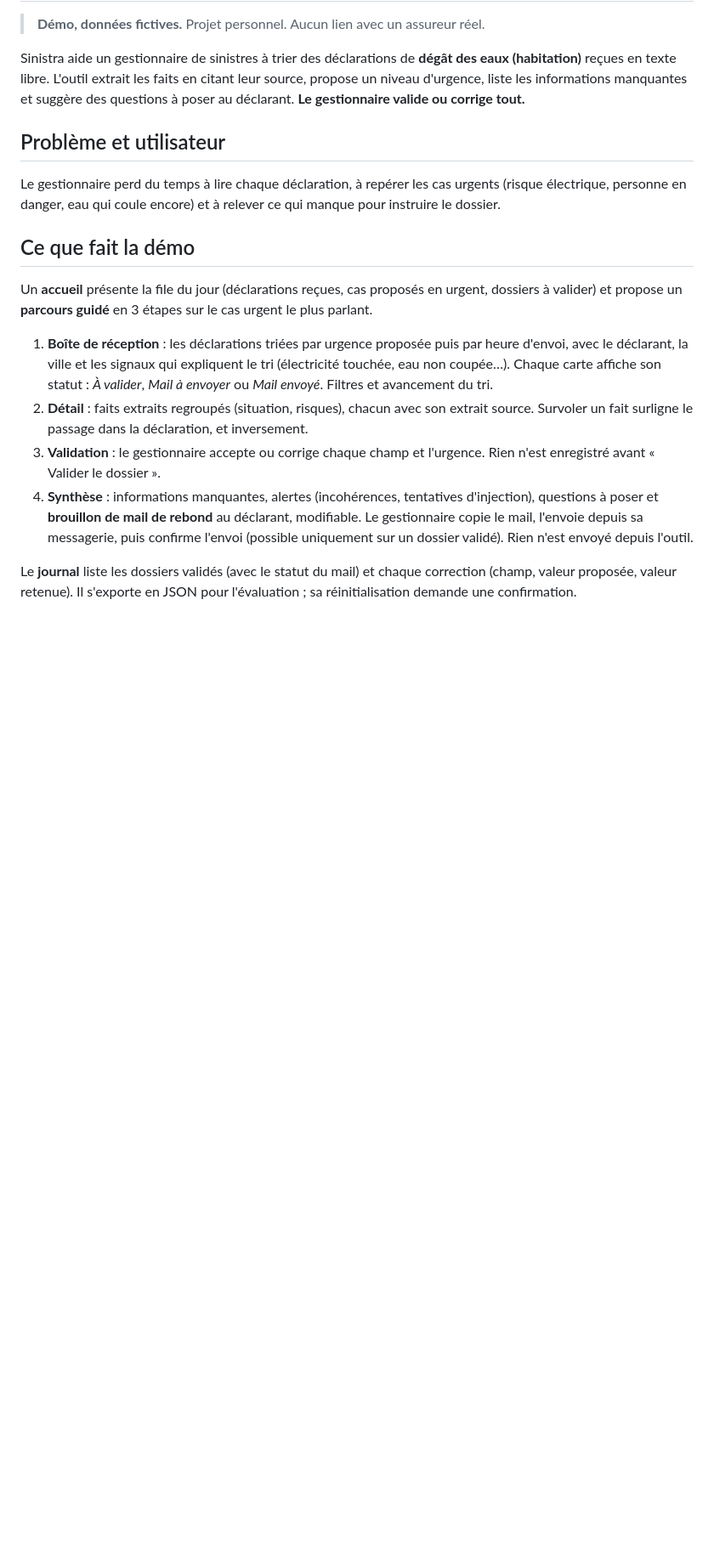
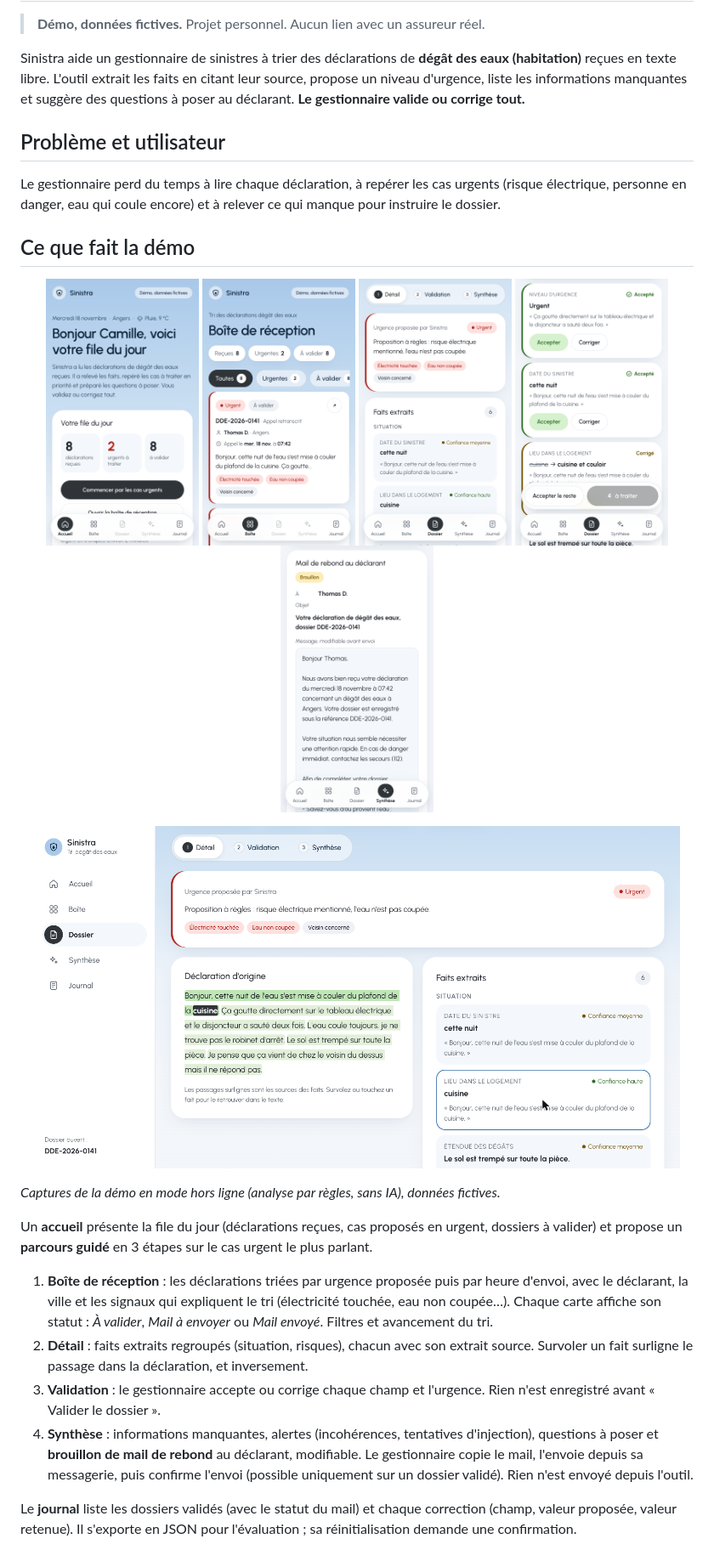
Before and after one commit to Erma404/sinistra, a Markdown page: README.md, the part around the change. Shown at 85% size. Rendered like a GitHub page; pictures changed too: docs/captures/desktop-dossier.png (added), docs/captures/mobile-accueil.png (added), docs/captures/mobile-boite.png (added); blank space fills up the shorter version.

Commit message:
README : captures d'écran mobile et ordinateur
Co-Authored-By: Claude Opus 5.5 <noreply@anthropic.com>

```diff
--- a/README.md
+++ b/README.md
@@ -9,6 +9,20 @@ Sinistra aide un gestionnaire de sinistres à trier des déclarations de **dég
 Le gestionnaire perd du temps à lire chaque déclaration, à repérer les cas urgents (risque électrique, personne en danger, eau qui coule encore) et à relever ce qui manque pour instruire le dossier.
 
 ## Ce que fait la démo
+
+<p align="center">
+  <img src="docs/captures/mobile-accueil.png" width="180" alt="Accueil : file du jour, 2 urgents à traiter, bouton Commencer par les cas urgents">
+  <img src="docs/captures/mobile-boite.png" width="180" alt="Boîte de réception : dossier urgent DDE-2026-0141 en tête, avec les signaux Électricité touchée et Eau non coupée">
+  <img src="docs/captures/mobile-detail.png" width="180" alt="Détail : urgence proposée et justifiée, faits extraits avec leur passage source">
+  <img src="docs/captures/mobile-validation.png" width="180" alt="Validation : champs acceptés ou corrigés, lieu corrigé de cuisine en cuisine et couloir">
+  <img src="docs/captures/mobile-synthese.png" width="180" alt="Synthèse : brouillon de mail de rebond au déclarant, modifiable">
+</p>
+
+<p align="center">
+  <img src="docs/captures/desktop-dossier.png" width="760" alt="Vue ordinateur d'un dossier : au survol du fait Lieu, le mot cuisine est surligné dans la déclaration d'origine">
+</p>
+
+*Captures de la démo en mode hors ligne (analyse par règles, sans IA), données fictives.*
 
 Un **accueil** présente la file du jour (déclarations reçues, cas proposés en urgent, dossiers à valider) et propose un **parcours guidé** en 3 étapes sur le cas urgent le plus parlant.
 
```
